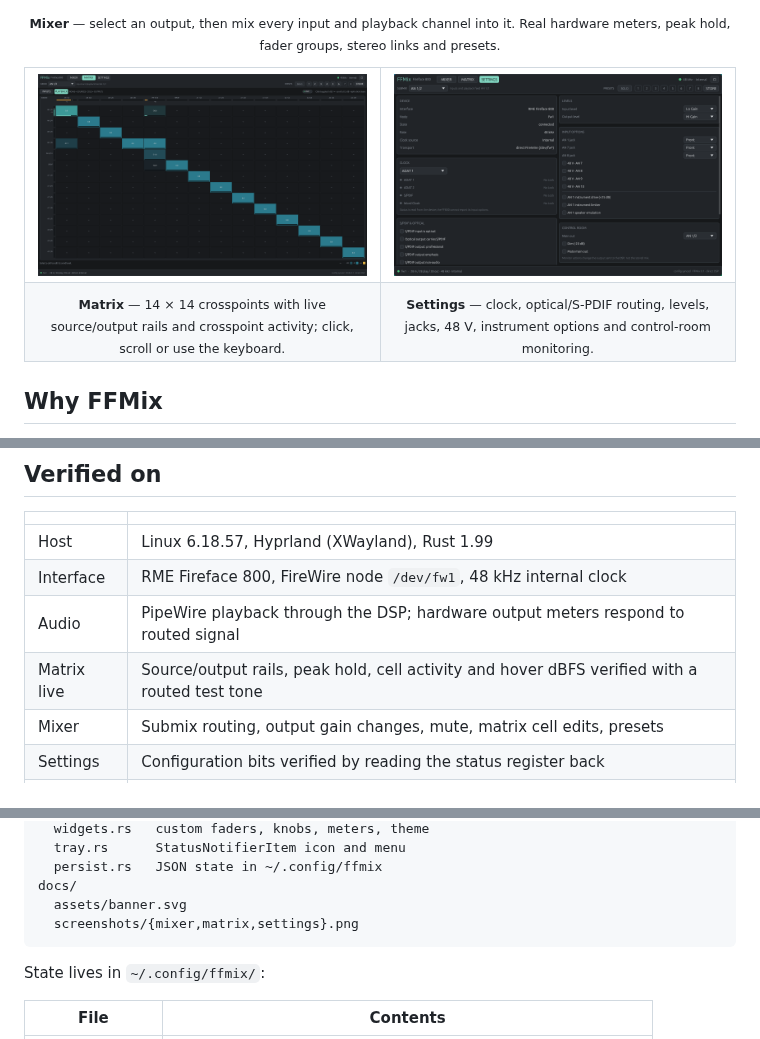
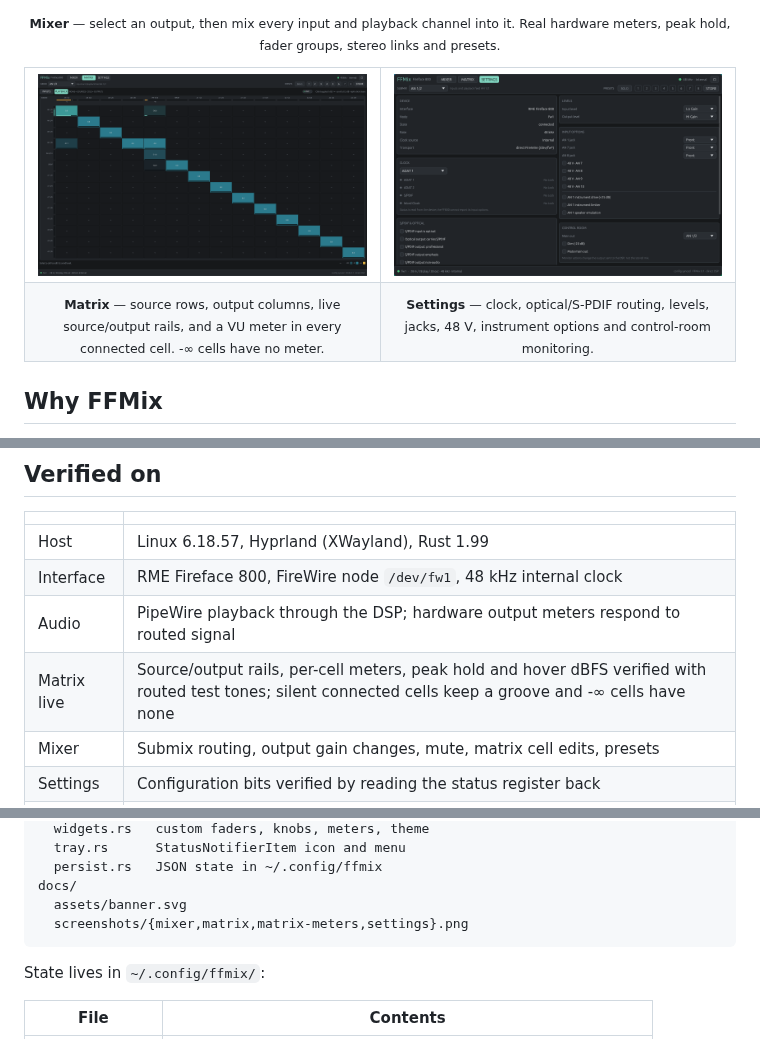
Before and after one commit to hansfbaier/ffmix, a Markdown page: README.md, 3 parts joined by grey strips. GitHub-like rendering.

````diff
--- a/README.md
+++ b/README.md
@@ -37,7 +42,7 @@
     <td width="50%"><a href="docs/screenshots/settings.png"><img src="docs/screenshots/settings.png" alt="FFMix settings view"></a></td>
   </tr>
   <tr>
-    <td align="center"><sub><b>Matrix</b> — 14 × 14 crosspoints with live source/output rails and crosspoint activity; click, scroll or use the keyboard.</sub></td>
+    <td align="center"><sub><b>Matrix</b> — source rows, output columns, live source/output rails, and a VU meter in every connected cell. -∞ cells have no meter.</sub></td>
     <td align="center"><sub><b>Settings</b> — clock, optical/S-PDIF routing, levels, jacks, 48 V, instrument options and control-room monitoring.</sub></td>
   </tr>
 </table>
@@ -238,7 +254,7 @@ quadlets are input, playback and output amplitudes, full scale `0x7fffff00`.
 | Host | Linux 6.18.57, Hyprland (XWayland), Rust 1.99 |
 | Interface | RME Fireface 800, FireWire node `/dev/fw1`, 48 kHz internal clock |
 | Audio | PipeWire playback through the DSP; hardware output meters respond to routed signal |
-| Matrix live | Source/output rails, peak hold, cell activity and hover dBFS verified with a routed test tone |
+| Matrix live | Source/output rails, per-cell meters, peak hold and hover dBFS verified with routed test tones; silent connected cells keep a groove and -∞ cells have none |
 | Mixer | Submix routing, output gain changes, mute, matrix cell edits, presets |
 | Settings | Configuration bits verified by reading the status register back |
 | Tray | StatusNotifierItem menu, mute-all, hide/show, close-to-tray, `--minimized`, quit |
@@ -280,7 +296,7 @@ src/
   persist.rs   JSON state in ~/.config/ffmix
 docs/
   assets/banner.svg
-  screenshots/{mixer,matrix,settings}.png
+  screenshots/{mixer,matrix,matrix-meters,settings}.png
 ```
 
 State lives in `~/.config/ffmix/`:
````
Also changed, not shown: other parts of README.md (+30 -14 lines), docs/screenshots/matrix-meters.png (added).
